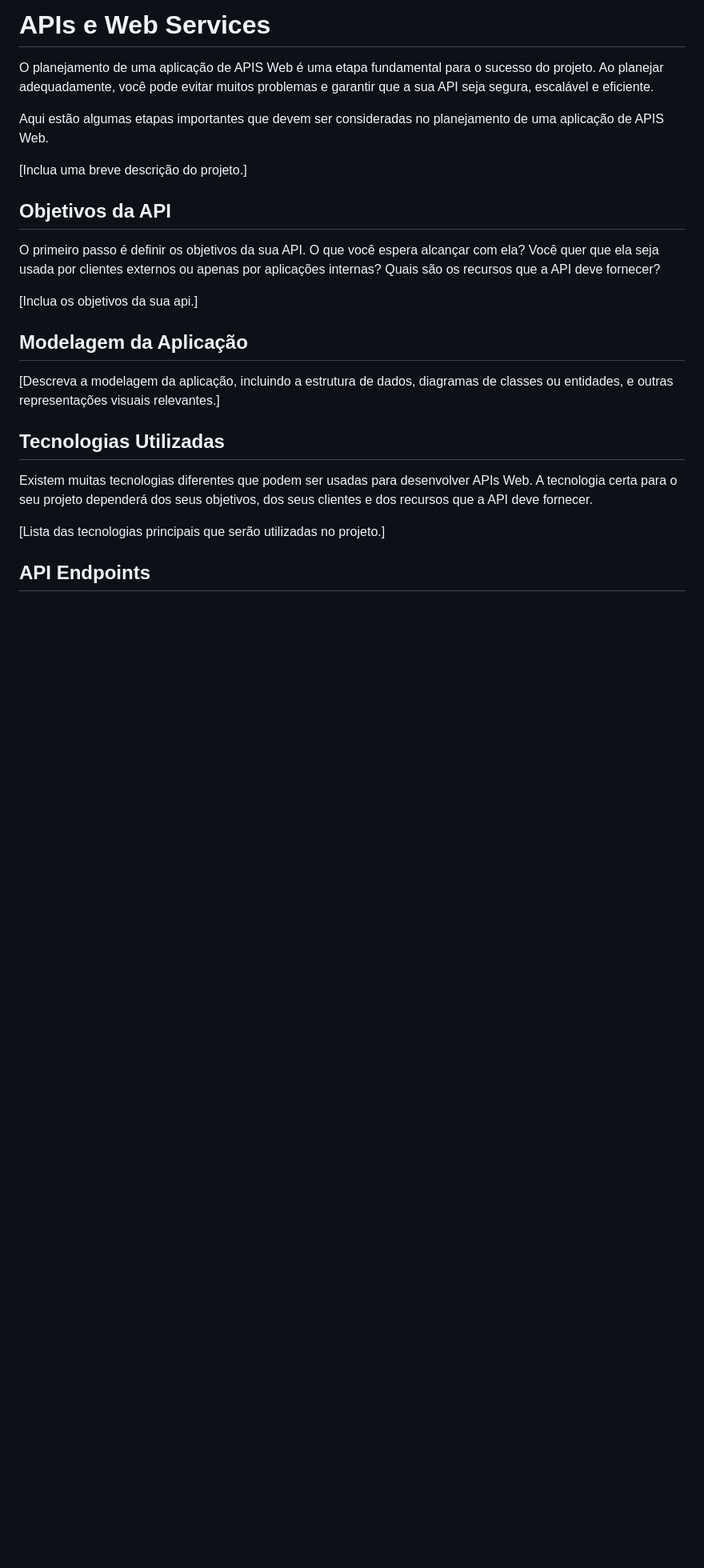
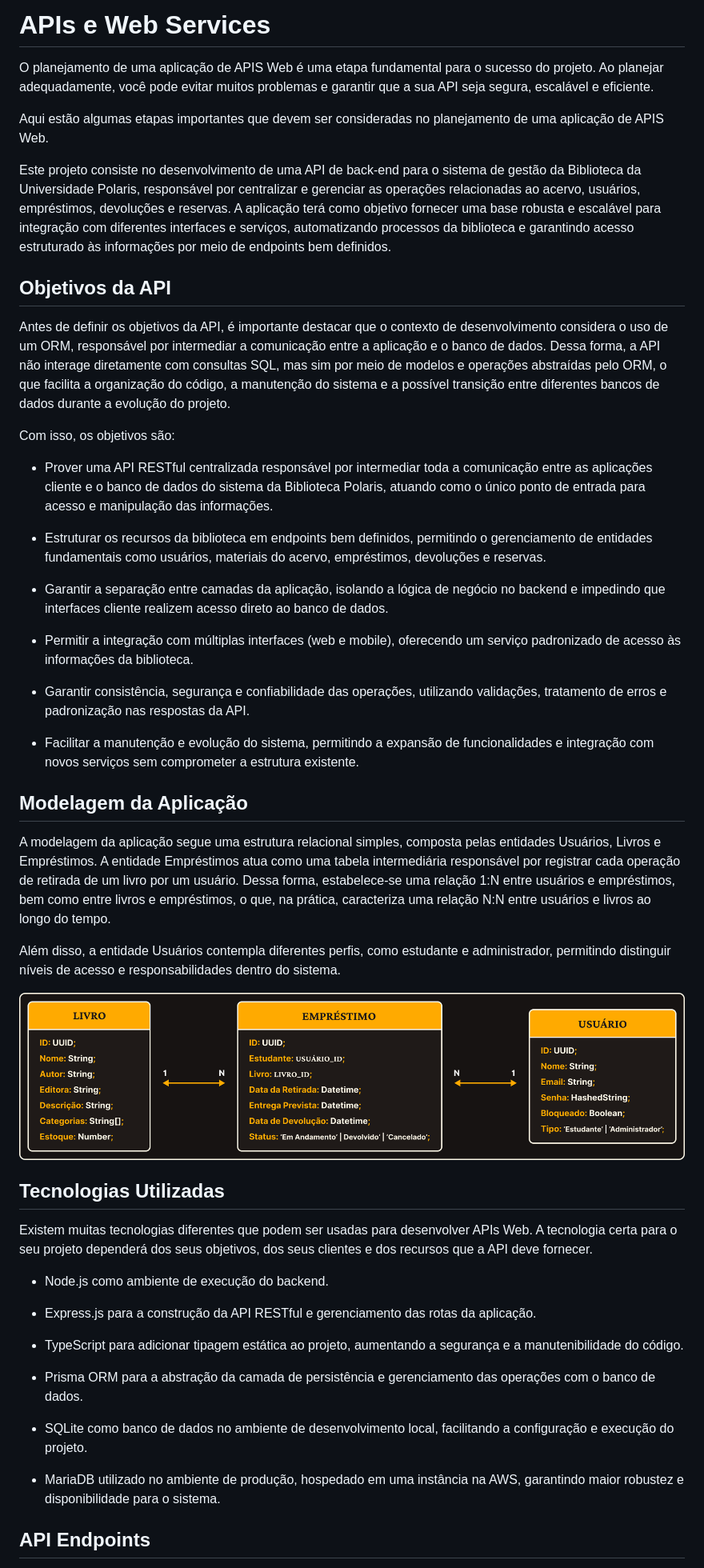
Before and after one commit to ICEI-PUC-Minas-PMV-SI/pmv-si-2026-1-pe6-t1-t1-g4-bibliotecapolaris, a Markdown page: docs/backend-apis.md, the part around the change. Shown: that part at 80% size. Drawn GitHub-style; pictures changed too: docs/img/schema.png (added); blank space fills up the shorter version.

Commit message:
Docs: Adiciona documentação da aplicação back-end

```diff
--- a/docs/backend-apis.md
+++ b/docs/backend-apis.md
@@ -4,24 +4,49 @@ O planejamento de uma aplicação de APIS Web é uma etapa fundamental para o su
 
 Aqui estão algumas etapas importantes que devem ser consideradas no planejamento de uma aplicação de APIS Web.
 
-[Inclua uma breve descrição do projeto.]
+Este projeto consiste no desenvolvimento de uma API de back-end para o sistema de gestão da Biblioteca da Universidade Polaris, responsável por centralizar e gerenciar as operações relacionadas ao acervo, usuários, empréstimos, devoluções e reservas. A aplicação terá como objetivo fornecer uma base robusta e escalável para integração com diferentes interfaces e serviços, automatizando processos da biblioteca e garantindo acesso estruturado às informações por meio de endpoints bem definidos.
 
 ## Objetivos da API
 
-O primeiro passo é definir os objetivos da sua API. O que você espera alcançar com ela? Você quer que ela seja usada por clientes externos ou apenas por aplicações internas? Quais são os recursos que a API deve fornecer?
+Antes de definir os objetivos da API, é importante destacar que o contexto de desenvolvimento considera o uso de um ORM, responsável por intermediar a comunicação entre a aplicação e o banco de dados. Dessa forma, a API não interage diretamente com consultas SQL, mas sim por meio de modelos e operações abstraídas pelo ORM, o que facilita a organização do código, a manutenção do sistema e a possível transição entre diferentes bancos de dados durante a evolução do projeto.
 
-[Inclua os objetivos da sua api.]
+Com isso, os objetivos são:
+- Prover uma API RESTful centralizada responsável por intermediar toda a comunicação entre as aplicações cliente e o banco de dados do sistema da Biblioteca Polaris, atuando como o único ponto de entrada para acesso e manipulação das informações.
 
+- Estruturar os recursos da biblioteca em endpoints bem definidos, permitindo o gerenciamento de entidades fundamentais como usuários, materiais do acervo, empréstimos, devoluções e reservas.
+
+- Garantir a separação entre camadas da aplicação, isolando a lógica de negócio no backend e impedindo que interfaces cliente realizem acesso direto ao banco de dados.
+
+- Permitir a integração com múltiplas interfaces (web e mobile), oferecendo um serviço padronizado de acesso às informações da biblioteca.
+
+- Garantir consistência, segurança e confiabilidade das operações, utilizando validações, tratamento de erros e padronização nas respostas da API.
+
+- Facilitar a manutenção e evolução do sistema, permitindo a expansão de funcionalidades e integração com novos serviços sem comprometer a estrutura existente.
 
 ## Modelagem da Aplicação
-[Descreva a modelagem da aplicação, incluindo a estrutura de dados, diagramas de classes ou entidades, e outras representações visuais relevantes.]
+A modelagem da aplicação segue uma estrutura relacional simples, composta pelas entidades Usuários, Livros e Empréstimos. A entidade Empréstimos atua como uma tabela intermediária responsável por registrar cada operação de retirada de um livro por um usuário. Dessa forma, estabelece-se uma relação 1:N entre usuários e empréstimos, bem como entre livros e empréstimos, o que, na prática, caracteriza uma relação N:N entre usuários e livros ao longo do tempo.
+
+Além disso, a entidade Usuários contempla diferentes perfis, como estudante e administrador, permitindo distinguir níveis de acesso e responsabilidades dentro do sistema.
+
+![Modelagem_Dos_Dados](./img/schema.png)
+
 
 
 ## Tecnologias Utilizadas
 
 Existem muitas tecnologias diferentes que podem ser usadas para desenvolver APIs Web. A tecnologia certa para o seu projeto dependerá dos seus objetivos, dos seus clientes e dos recursos que a API deve fornecer.
 
-[Lista das tecnologias principais que serão utilizadas no projeto.]
+- Node.js como ambiente de execução do backend.
+
+- Express.js para a construção da API RESTful e gerenciamento das rotas da aplicação.
+
+- TypeScript para adicionar tipagem estática ao projeto, aumentando a segurança e a manutenibilidade do código.
+
+- Prisma ORM para a abstração da camada de persistência e gerenciamento das operações com o banco de dados.
+
+- SQLite como banco de dados no ambiente de desenvolvimento local, facilitando a configuração e execução do projeto.
+
+- MariaDB utilizado no ambiente de produção, hospedado em uma instância na AWS, garantindo maior robustez e disponibilidade para o sistema.
 
 ## API Endpoints
 
```
Also changed, not shown: 1 other file.
